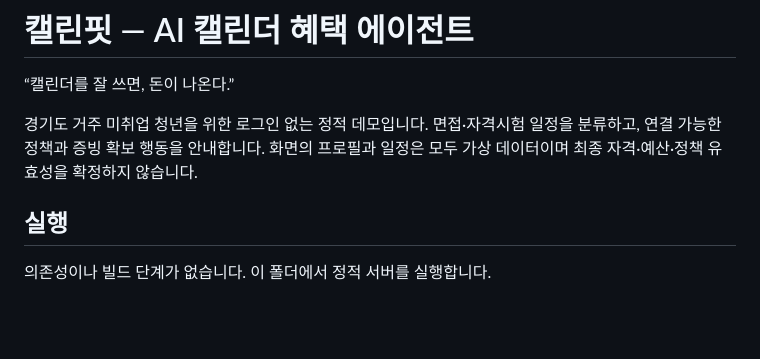
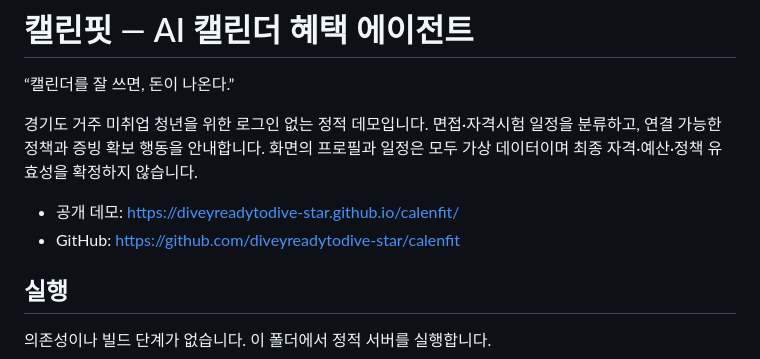
Before and after one commit to diveyreadytodive-star/calenfit, a Markdown page: README.md, the part around the change. GitHub-like rendering; blank space fills up the shorter version.

Commit message:
Make the verified demo reachable to challenge reviewers
The README now points to the live GitHub Pages deployment and public source so reviewers can reproduce the no-login flow from the submitted URL.

Constraint: The challenge requires an externally reachable web service that stays available during review

Confidence: high

Scope-risk: narrow

Directive: Smoke-test the production URL and local assets after every deployment

Tested: GitHub Pages built successfully; index, styles.css, and app.js return HTTP 200; production desktop render inspected

Not-tested: Production mobile interaction automation

```diff
--- a/README.md
+++ b/README.md
@@ -3,6 +3,9 @@
 “캘린더를 잘 쓰면, 돈이 나온다.”
 
 경기도 거주 미취업 청년을 위한 로그인 없는 정적 데모입니다. 면접·자격시험 일정을 분류하고, 연결 가능한 정책과 증빙 확보 행동을 안내합니다. 화면의 프로필과 일정은 모두 가상 데이터이며 최종 자격·예산·정책 유효성을 확정하지 않습니다.
+
+- 공개 데모: https://diveyreadytodive-star.github.io/calenfit/
+- GitHub: https://github.com/diveyreadytodive-star/calenfit
 
 ## 실행
 
```
